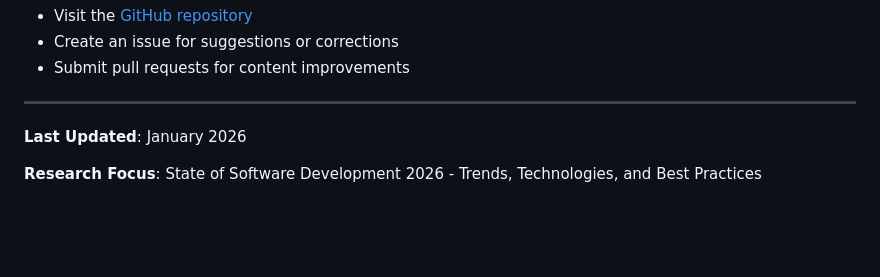
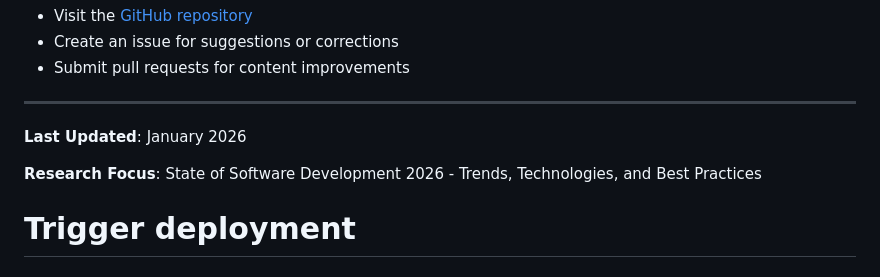
Before and after one commit to BrickPiGuy/SoSD2026, a Markdown page: README.md, the part around the change. Drawn GitHub-style; blank space fills up the shorter version.

Commit message:
Trigger fresh deployment

```diff
--- a/README.md
+++ b/README.md
@@ -163,3 +163,4 @@ For questions or contributions to this research:
 **Last Updated**: January 2026
 
 **Research Focus**: State of Software Development 2026 - Trends, Technologies, and Best Practices
+# Trigger deployment
```
